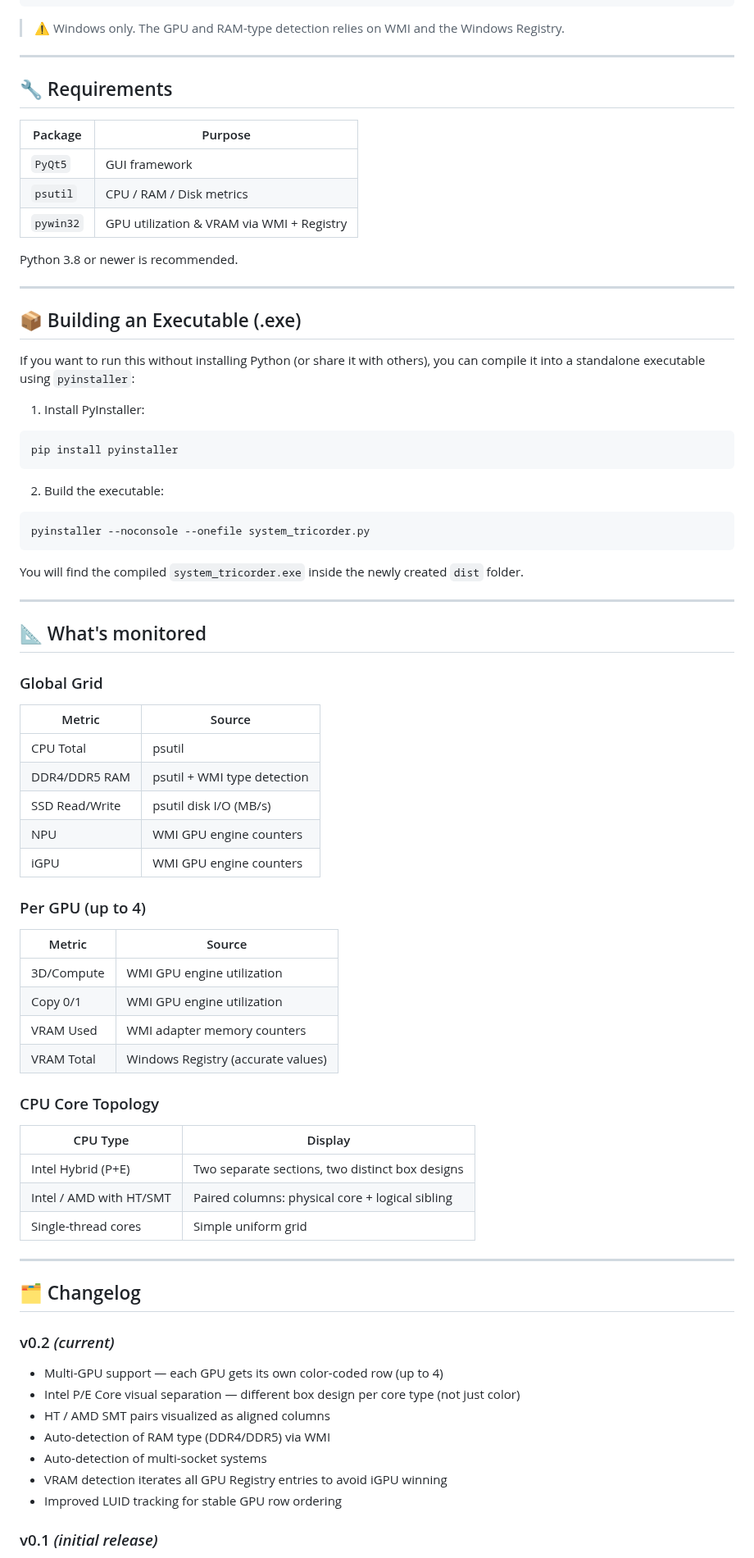
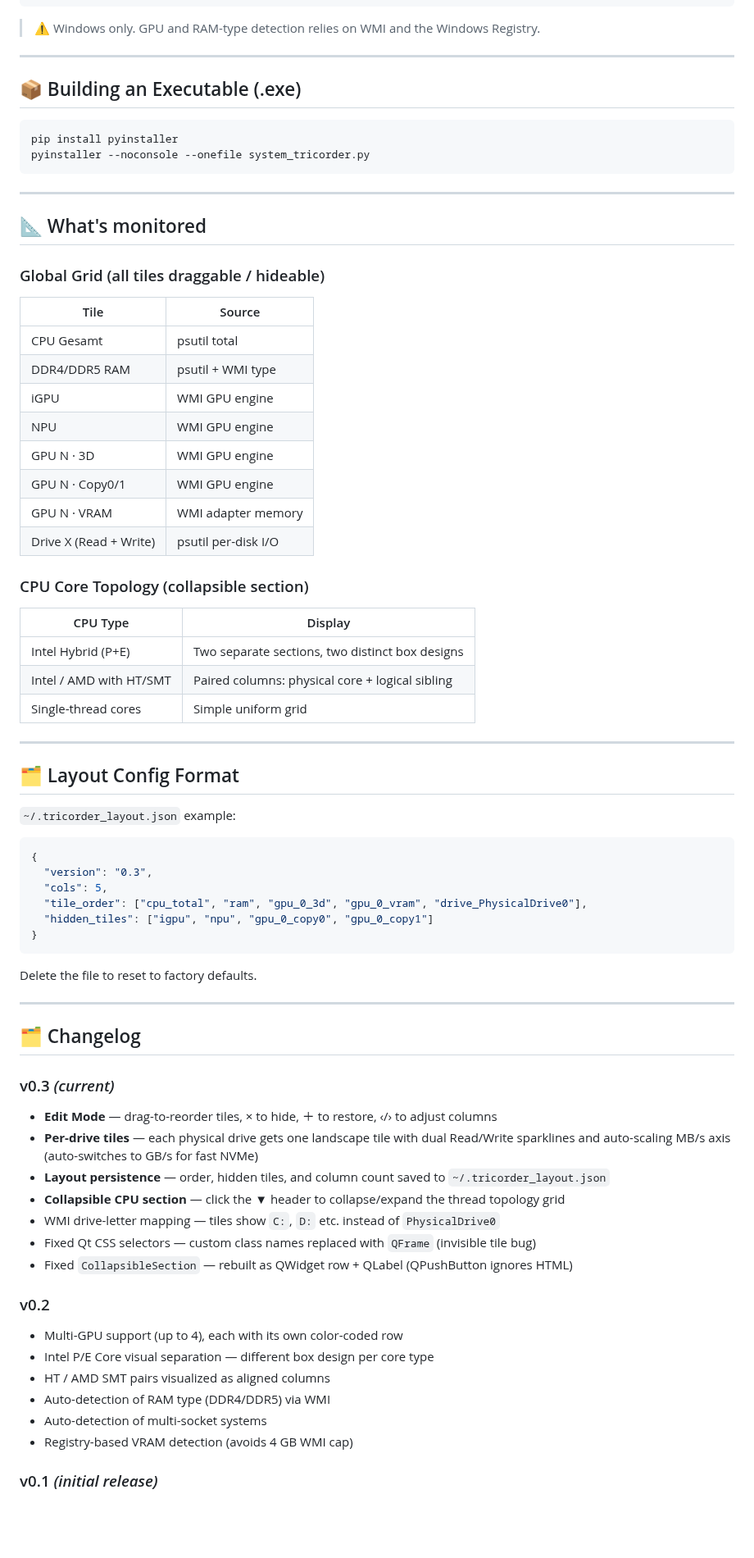
Before and after one commit to DaWasteh/System-Tricorder, a Markdown page: README.md, the part around one of its changes. Shown at 82% size. GitHub-like rendering; blank space fills up the shorter version.

````diff
--- a/README.md
+++ b/README.md
@@ -53,79 +63,77 @@ pip install PyQt5 psutil pywin32
 python system_tricorder.py
 ```
 
-> ⚠️ Windows only. The GPU and RAM-type detection relies on WMI and the Windows Registry.
-
----
-
-## 🔧 Requirements
-
-| Package   | Purpose                                    |
-|-----------|--------------------------------------------|
-| `PyQt5`   | GUI framework                              |
-| `psutil`  | CPU / RAM / Disk metrics                   |
-| `pywin32` | GPU utilization & VRAM via WMI + Registry  |
-
-Python 3.8 or newer is recommended.
+> ⚠️ Windows only. GPU and RAM-type detection relies on WMI and the Windows Registry.
 
 ---
 
 ## 📦 Building an Executable (.exe)
 
-If you want to run this without installing Python (or share it with others), you can compile it into a standalone executable using `pyinstaller`:
-
-1. Install PyInstaller:
-
 ```bash
 pip install pyinstaller
-```
-
-2. Build the executable:
-
-```bash
 pyinstaller --noconsole --onefile system_tricorder.py
 ```
-
-You will find the compiled `system_tricorder.exe` inside the newly created `dist` folder.
 
 ---
 
 ## 📐 What's monitored
 
-### Global Grid
-| Metric        | Source                        |
-|---------------|-------------------------------|
-| CPU Total     | psutil                        |
-| DDR4/DDR5 RAM | psutil + WMI type detection   |
-| SSD Read/Write| psutil disk I/O (MB/s)        |
-| NPU           | WMI GPU engine counters       |
-| iGPU          | WMI GPU engine counters       |
+### Global Grid (all tiles draggable / hideable)
 
-### Per GPU (up to 4)
-| Metric    | Source                             |
-|-----------|------------------------------------|
-| 3D/Compute| WMI GPU engine utilization         |
-| Copy 0/1  | WMI GPU engine utilization         |
-| VRAM Used | WMI adapter memory counters        |
-| VRAM Total| Windows Registry (accurate values) |
+| Tile | Source |
+|------|--------|
+| CPU Gesamt | psutil total |
+| DDR4/DDR5 RAM | psutil + WMI type |
+| iGPU | WMI GPU engine |
+| NPU | WMI GPU engine |
+| GPU N · 3D | WMI GPU engine |
+| GPU N · Copy0/1 | WMI GPU engine |
+| GPU N · VRAM | WMI adapter memory |
+| Drive X (Read + Write) | psutil per-disk I/O |
 
-### CPU Core Topology
-| CPU Type            | Display                                          |
-|---------------------|--------------------------------------------------|
-| Intel Hybrid (P+E)  | Two separate sections, two distinct box designs  |
+### CPU Core Topology (collapsible section)
+
+| CPU Type | Display |
+|----------|---------|
+| Intel Hybrid (P+E) | Two separate sections, two distinct box designs |
 | Intel / AMD with HT/SMT | Paired columns: physical core + logical sibling |
-| Single-thread cores | Simple uniform grid                              |
+| Single-thread cores | Simple uniform grid |
+
+---
+
+## 🗂️ Layout Config Format
+
+`~/.tricorder_layout.json` example:
+```json
+{
+  "version": "0.3",
+  "cols": 5,
+  "tile_order": ["cpu_total", "ram", "gpu_0_3d", "gpu_0_vram", "drive_PhysicalDrive0"],
+  "hidden_tiles": ["igpu", "npu", "gpu_0_copy0", "gpu_0_copy1"]
+}
+```
+
+Delete the file to reset to factory defaults.
 
 ---
 
 ## 🗂️ Changelog
 
-### v0.2 *(current)*
-- Multi-GPU support — each GPU gets its own color-coded row (up to 4)
-- Intel P/E Core visual separation — different box design per core type (not just color)
+### v0.3 *(current)*
+- **Edit Mode** — drag-to-reorder tiles, × to hide, ＋ to restore, ‹/› to adjust columns
+- **Per-drive tiles** — each physical drive gets one landscape tile with dual Read/Write sparklines and auto-scaling MB/s axis (auto-switches to GB/s for fast NVMe)
+- **Layout persistence** — order, hidden tiles, and column count saved to `~/.tricorder_layout.json`
+- **Collapsible CPU section** — click the ▼ header to collapse/expand the thread topology grid
+- WMI drive-letter mapping — tiles show `C:`, `D:` etc. instead of `PhysicalDrive0`
+- Fixed Qt CSS selectors — custom class names replaced with `QFrame` (invisible tile bug)
+- Fixed `CollapsibleSection` — rebuilt as QWidget row + QLabel (QPushButton ignores HTML)
+
+### v0.2
+- Multi-GPU support (up to 4), each with its own color-coded row
+- Intel P/E Core visual separation — different box design per core type
 - HT / AMD SMT pairs visualized as aligned columns
 - Auto-detection of RAM type (DDR4/DDR5) via WMI
 - Auto-detection of multi-socket systems
-- VRAM detection iterates all GPU Registry entries to avoid iGPU winning
-- Improved LUID tracking for stable GPU row ordering
+- Registry-based VRAM detection (avoids 4 GB WMI cap)
 
 ### v0.1 *(initial release)*
````
Also changed, not shown: other parts of README.md (+39 -40 lines), image.png, 2 other files.
